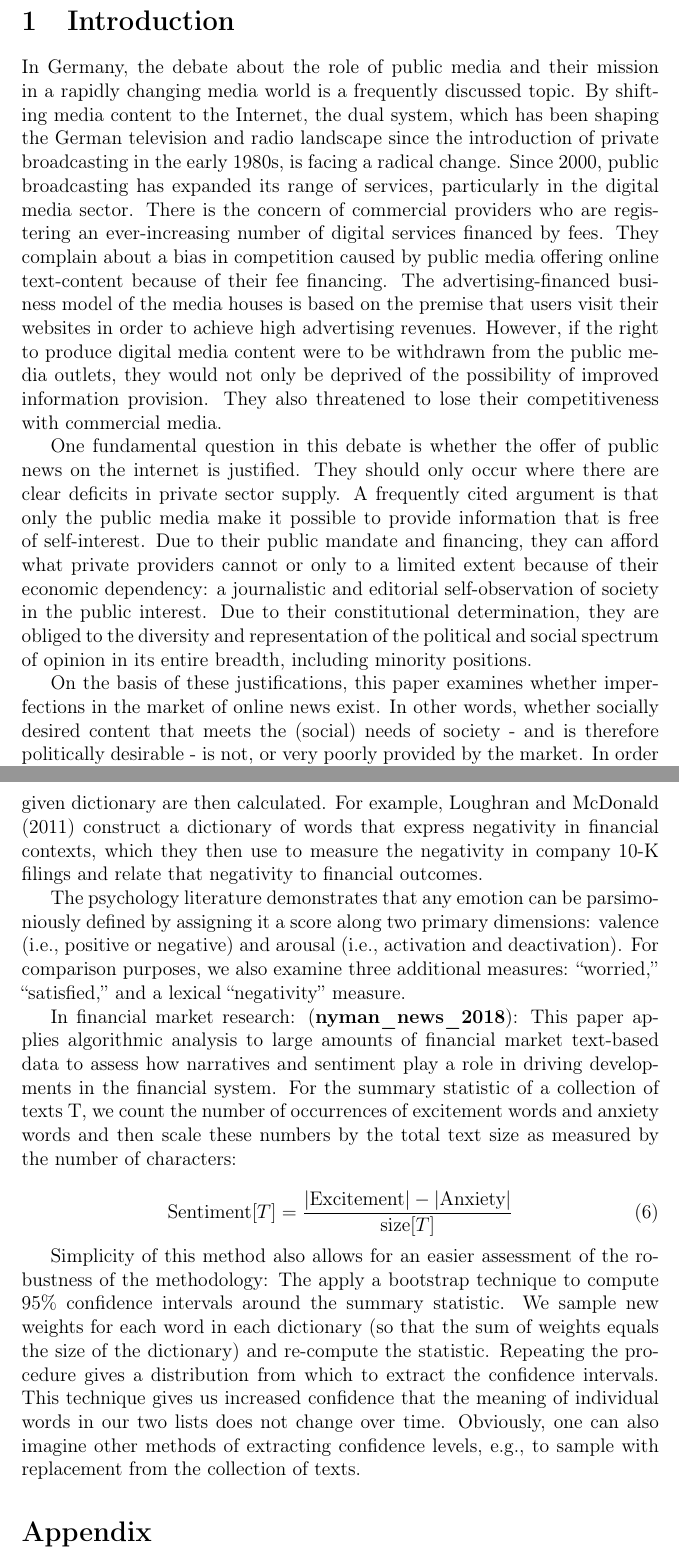
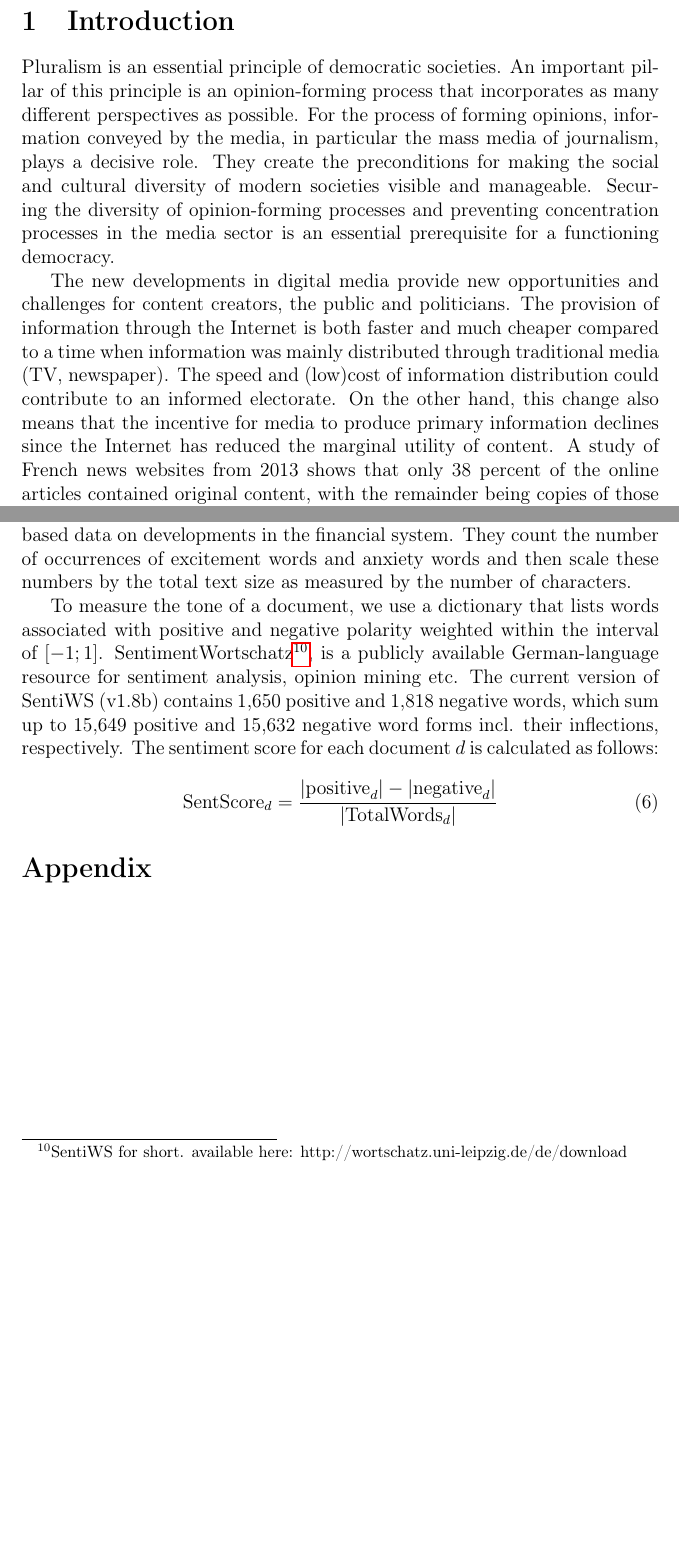
Before and after one commit to franziloew/textmining, a LaTeX document (paper/writing/structure.tex): two parts of pages 1 and 18 of 18, joined at a grey line, cut so that both start at the same text, the shorter picture padded with empty space. Compiled offline with pdfLaTeX.

Commit message:
add sentimentR

```diff
--- a/paper/writing/structure.tex
+++ b/paper/writing/structure.tex
@@ -45,8 +45,7 @@
 
 \section{Introduction}
 
-In Germany, the debate about the role of public media and their mission in a rapidly changing media world is a frequently discussed topic. By shifting media content to the Internet, the dual system, which has been shaping the German television and radio landscape since the introduction of private broadcasting in the early 1980s, is facing a radical change. Since 2000, public broadcasting has expanded its range of services, particularly in the digital media sector. There is the concern of commercial providers who are registering an ever-increasing number of digital services financed by fees. They complain about a bias in competition caused by public media offering online text-content because of their fee financing. The advertising-financed business model of the media houses is based on the premise that users visit their websites in order to achieve high advertising revenues. However, if the right to produce digital media content were to be withdrawn from the public media outlets, they would not only be deprived of the possibility of improved information provision. They also threatened to lose their competitiveness with commercial media.
+Pluralism is an essential principle of democratic societies. An important pillar of this principle is an opinion-forming process that incorporates as many different perspectives as possible. For the process of forming opinions, information conveyed by the media, in particular the mass media of journalism, plays a decisive role. They create the preconditions for making the social and cultural diversity of modern societies visible and manageable. Securing the diversity of opinion-forming processes and preventing concentration processes in the media sector is an essential prerequisite for a functioning democracy.
 
-One fundamental question in this debate is whether the offer of public news on the internet is justified. They should only occur where there are clear deficits in private sector supply. A frequently cited argument is that only the public media make it possible to provide information that is free of self-interest. Due to their public mandate and financing, they can afford what private providers cannot or only to a limited extent because of their economic dependency: a journalistic and editorial self-observation of society in the public interest. Due to their constitutional determination, they are obliged to the diversity and representation of the political and social spectrum of opinion in its entire breadth, including minority positions.
+The new developments in digital media provide new opportunities and challenges for content creators, the public and politicians. The provision of information through the Internet is both faster and much cheaper compared to a time when information was mainly distributed through traditional media (TV, newspaper). The speed and (low)cost of information distribution could contribute to an informed electorate. On the other hand, this change also means that the incentive for media to produce primary information declines since the Internet has reduced the marginal utility of content. A study of French news websites from 2013 shows that only 38 percent of the online articles contained original content, with the remainder being copies of those originals \citep{cage_information_2017}.
 
-On the basis of these justifications, this paper examines whether imperfections in the market of online news exist. In other words, whether socially desired content that meets the (social) needs of society - and is therefore politically desirable - is not, or very poorly provided by the market. In order to examine this, the online news content of public media is compared with the supply of private news providers. More specifically, I use a data set of German online news articles about domestic politics dated from 01.06.2017 to 31.12.2017\footnote{German federal elections took place on 24th of September 2017.} from six German content providers. In the event that there is no market failure in terms of information provision (the prevalence of topics do not differ), the existence of public media could still be justified by the fact that socially relevant contents of private providers are systematically distorted and the existence of public offerings ensures the diversity of information and opinions transmitted. In order to examine this bias, I analyze how the topics are discussed differently in public and private news.
@@ -292,20 +296,14 @@ Figure \ref{fig_distance} displays the different distance measures
 
 \subsection{Sentiment Analysis}
 
-The idea of Sentiment analysis is to determine the attitude of a writer through online text data toward certain topic or the overall tonality of a document.
+Once we identifying the topics of interest, we use only these documents in which the posterior probability of topic $k$ is above the threshold of $0.75$, to apply a dictionary method with the aim to measure the tone of a document. To conduct such an analysis, a lists of words (dictionary) associated with a given emotion, such as negativity is pre-defined by the analyst. The target text is then deconstructed into individual words and the frequencies of words contained in a given dictionary are then calculated. Such lexical or “bag-of-words” approaches are widely presented in the finance literature to  determine  the  effect  of  central  banks’  monetary  policy  communications on asset prices and real variables (\citet{nyman_news_2018} \citep{tetlock_giving_2007}, \citep{tetlock_more_2008}). \citet{hansen_shocking_2016} use a similar approach to measure "the two Ts" (Topic and tone). They explore the effects of FOMC statements on both market and real economic variables. To understand the multi-dimensional information a statement is transmitting, they apply LDA on a corpus of 142 FOMC decision statements split into sentences (topic). They then measure how the central bank is talking about that topic, using a dictionary approach (tone). To calculate their score, they subtract the negative words from the positive words und divide this by the number of total words of the statement. A similar score is used by \citet{nyman_news_2018}, who measure the effect of narratives and sentiment of financial market text-based data on developments in the financial system. They count the number of occurrences of excitement words and anxiety words and then scale these numbers by the total text size as measured by the number of characters.
 
-commonly used lexical or “bag-ofwords” approach. In that approach, the researcher provides pre-defined dictionaries (lists) of words associated with a given emotion, such as negativity. The target text is then deconstructed into individual words (or tokens) and the frequencies of words contained in a given dictionary are then calculated. For example, Loughran and McDonald (2011) construct a dictionary of words that express negativity in financial contexts, which they then use to measure the negativity in company 10-K filings and relate that negativity to financial outcomes.
-
-The psychology literature demonstrates that any emotion can be parsimoniously defined by assigning it a score along two primary dimensions: valence (i.e., positive or negative) and arousal (i.e., activation and deactivation). For comparison purposes, we also examine three additional measures: “worried,” “satisfied,” and a lexical “negativity” measure.
-
-In financial market research:
-\citep{nyman_news_2018}: This paper applies algorithmic analysis to large amounts of financial market text-based data to assess how narratives and sentiment play a role in driving developments in the financial system. For the summary statistic of a collection of texts T, we count the number of occurrences of excitement words and anxiety words and then scale these numbers by the total text size as measured by the number of characters:
+To measure the tone of a document, we use a dictionary that lists words associated with positive and negative polarity weighted within the interval of $[-1; 1]$. SentimentWortschatz\footnote{SentiWS for short. available here: http://wortschatz.uni-leipzig.de/de/download}, is a publicly available German-language resource for sentiment analysis, opinion mining etc. The current version of SentiWS (v1.8b) contains 1,650 positive and 1,818 negative words, which sum up to 15,649 positive and 15,632 negative word forms incl. their inflections, respectively. The sentiment score for each document $d$ is calculated as follows:
 
 \begin{equation}
-	\text{Sentiment}[T]=\frac{|\text{Excitement}|-|\text{Anxiety}|}{\text{size}[T]}
+	\text{SentScore}_d = \frac{|\text{positive}_d| - |\text{negative}_d|}{|\text{TotalWords}_d|}
 \end{equation}
 
-Simplicity of this method also allows for an easier assessment of the robustness of the methodology: The apply a bootstrap technique to compute 95\% confidence intervals around the summary statistic. We sample new weights for each word in each dictionary (so that the sum of weights equals the size of the dictionary) and re-compute the statistic. Repeating the procedure gives a distribution from which to extract the confidence intervals. This technique gives us increased confidence that the meaning of individual words in our two lists does not change over time. Obviously, one can also imagine other methods of extracting confidence levels, e.g., to sample with replacement from the collection of texts.
 
 % ----------------------
 % Appendix
```
Also changed, not shown: paper/writing/doc_backup.tex (+5 -3 lines), paper/figs/bar.png, paper/figs/radarchartWeighted_Bild.de35.png (added), paper/figs/radarchartWeighted_DIE WELT35.png (added), paper/figs/radarchartWeighted_FOCUS ONLINE35.png (added), paper/figs/radarchartWeighted_SPIEGEL ONLINE35.png (added), paper/figs/radarchartWeighted_Tagesschau.de35.png (added), paper/figs/radarchartWeighted_ZEIT ONLINE35.png (added), paper/figs/radarchartWeighted_stern.de35.png (added), paper/figs/timeline.png, paper/writing/structure.tex (5 more changed lines), 4 other files.
